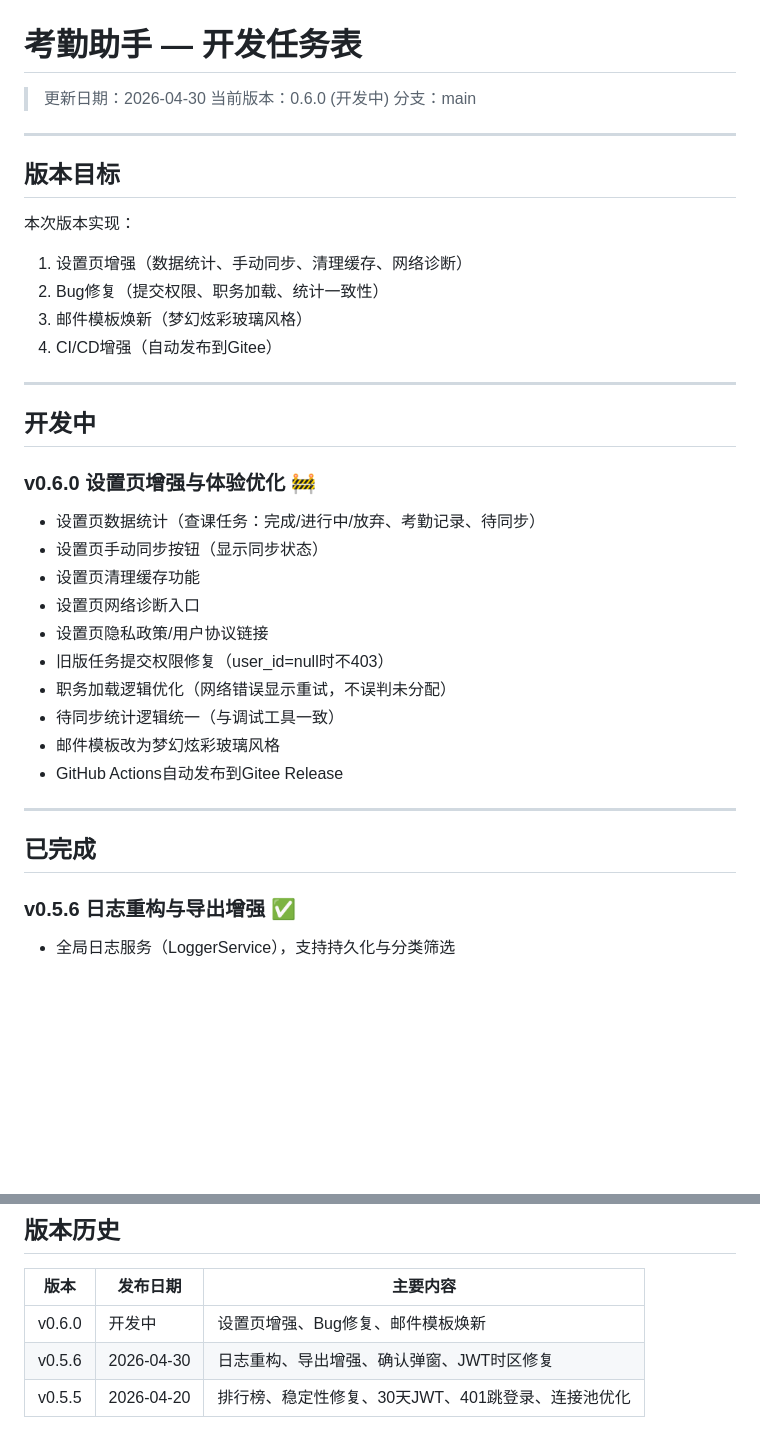
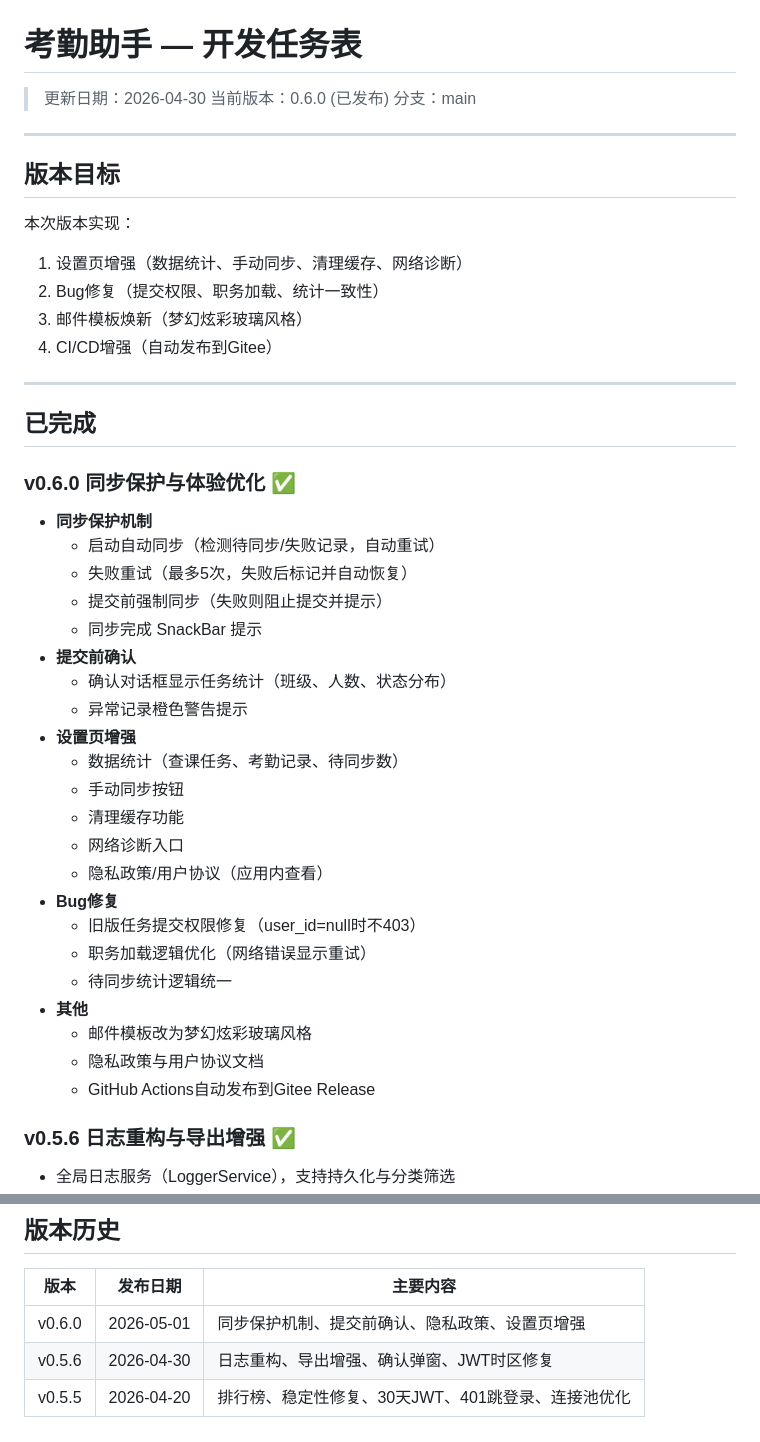
Before and after one commit to Keleoz-Cyber/LessonSearch, a Markdown page: docs/tasks.md, 2 parts joined by grey strips. Rendered like a GitHub page; blank space fills up the shorter version.

Commit message:
docs: 更新 v0.6.0 文档状态
- tasks.md: 将 v0.6.0 从开发中移到已完成，补充同步保护机制详细内容
- tasks.md: 更新版本历史表格
- dev-guide.md: 移除已废弃的进度条描述

```diff
--- a/docs/tasks.md
+++ b/docs/tasks.md
@@ -1,7 +1,7 @@
 # 考勤助手 — 开发任务表
 
 > 更新日期：2026-04-30
-> 当前版本：0.6.0 (开发中)
+> 当前版本：0.6.0 (已发布)
 > 分支：main
 
 ---
@@ -16,24 +16,32 @@
 
 ---
 
-## 开发中
+## 已完成
 
-### v0.6.0 设置页增强与体验优化 🚧
+### v0.6.0 同步保护与体验优化 ✅
 
-- 设置页数据统计（查课任务：完成/进行中/放弃、考勤记录、待同步）
-- 设置页手动同步按钮（显示同步状态）
-- 设置页清理缓存功能
-- 设置页网络诊断入口
-- 设置页隐私政策/用户协议链接
-- 旧版任务提交权限修复（user_id=null时不403）
-- 职务加载逻辑优化（网络错误显示重试，不误判未分配）
-- 待同步统计逻辑统一（与调试工具一致）
-- 邮件模板改为梦幻炫彩玻璃风格
-- GitHub Actions自动发布到Gitee Release
-
----
-
-## 已完成
+- **同步保护机制**
+  - 启动自动同步（检测待同步/失败记录，自动重试）
+  - 失败重试（最多5次，失败后标记并自动恢复）
+  - 提交前强制同步（失败则阻止提交并提示）
+  - 同步完成 SnackBar 提示
+- **提交前确认**
+  - 确认对话框显示任务统计（班级、人数、状态分布）
+  - 异常记录橙色警告提示
+- **设置页增强**
+  - 数据统计（查课任务、考勤记录、待同步数）
+  - 手动同步按钮
+  - 清理缓存功能
+  - 网络诊断入口
+  - 隐私政策/用户协议（应用内查看）
+- **Bug修复**
+  - 旧版任务提交权限修复（user_id=null时不403）
+  - 职务加载逻辑优化（网络错误显示重试）
+  - 待同步统计逻辑统一
+- **其他**
+  - 邮件模板改为梦幻炫彩玻璃风格
+  - 隐私政策与用户协议文档
+  - GitHub Actions自动发布到Gitee Release
 
 ### v0.5.6 日志重构与导出增强 ✅
 
@@ -196,6 +204,6 @@
 
 | 版本 | 发布日期 | 主要内容 |
 |------|----------|----------|
-| v0.6.0 | 开发中 | 设置页增强、Bug修复、邮件模板焕新 |
+| v0.6.0 | 2026-05-01 | 同步保护机制、提交前确认、隐私政策、设置页增强 |
 | v0.5.6 | 2026-04-30 | 日志重构、导出增强、确认弹窗、JWT时区修复 |
 | v0.5.5 | 2026-04-20 | 排行榜、稳定性修复、30天JWT、401跳登录、连接池优化 |
```
Also changed, not shown: docs/dev-guide.md (+1 -1 lines).
